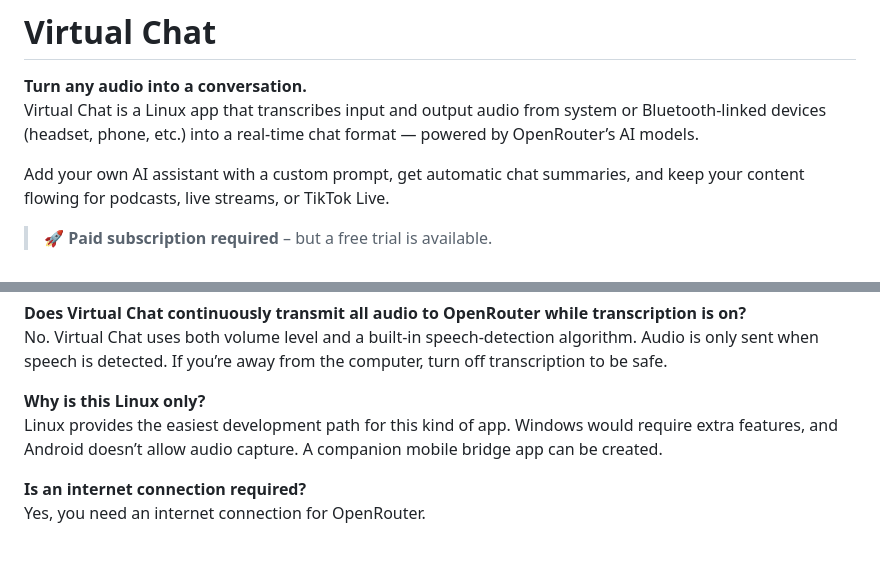
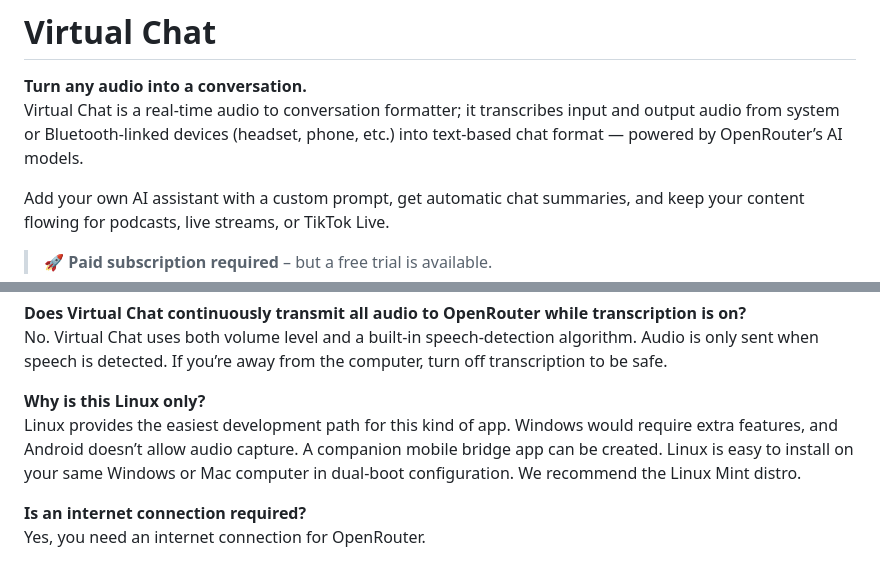
Before and after one commit to maxkcy/Virtual-Chat, a Markdown page: README.MD, 2 parts joined by grey strips. GitHub-like rendering.

Commit message:
Revise README for clarity and additional details
Updated the description of Virtual Chat and added information about Linux installation recommendations.

```diff
--- a/README.MD
+++ b/README.MD
@@ -1,7 +1,7 @@
 # Virtual Chat
 
 **Turn any audio into a conversation.**
-Virtual Chat is a Linux app that transcribes input and output audio from system or Bluetooth-linked devices (headset, phone, etc.) into a real‑time chat format — powered by OpenRouter’s AI models.
+Virtual Chat is a real-time audio to conversation formatter; it transcribes input and output audio from system or Bluetooth-linked devices (headset, phone, etc.) into text-based chat format — powered by OpenRouter’s AI models.
 
 Add your own AI assistant with a custom prompt, get automatic chat summaries, and keep your content flowing for podcasts, live streams, or TikTok Live.
 
@@ -56,7 +56,7 @@ No, you can use system audio. However, system audio is experimental. The app has
 No. Virtual Chat uses both volume level and a built‑in speech‑detection algorithm. Audio is only sent when speech is detected. If you’re away from the computer, turn off transcription to be safe.
 
 **Why is this Linux only?**
-Linux provides the easiest development path for this kind of app. Windows would require extra features, and Android doesn’t allow audio capture. A companion mobile bridge app can be created.
+Linux provides the easiest development path for this kind of app. Windows would require extra features, and Android doesn’t allow audio capture. A companion mobile bridge app can be created. Linux is easy to install on your same Windows or Mac computer in dual-boot configuration. We recommend the Linux Mint distro.
 
 **Is an internet connection required?**
 Yes, you need an internet connection for OpenRouter.
```
